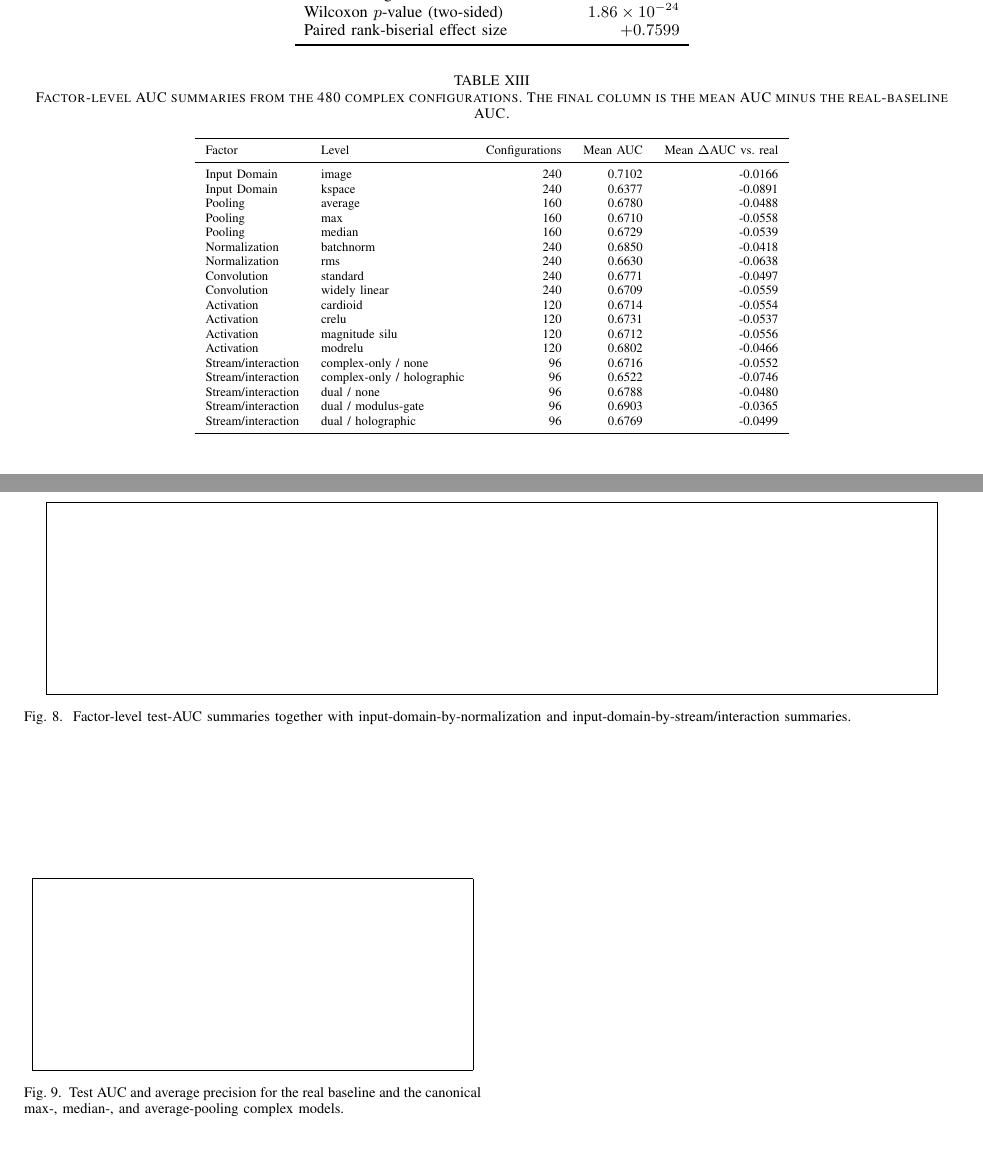
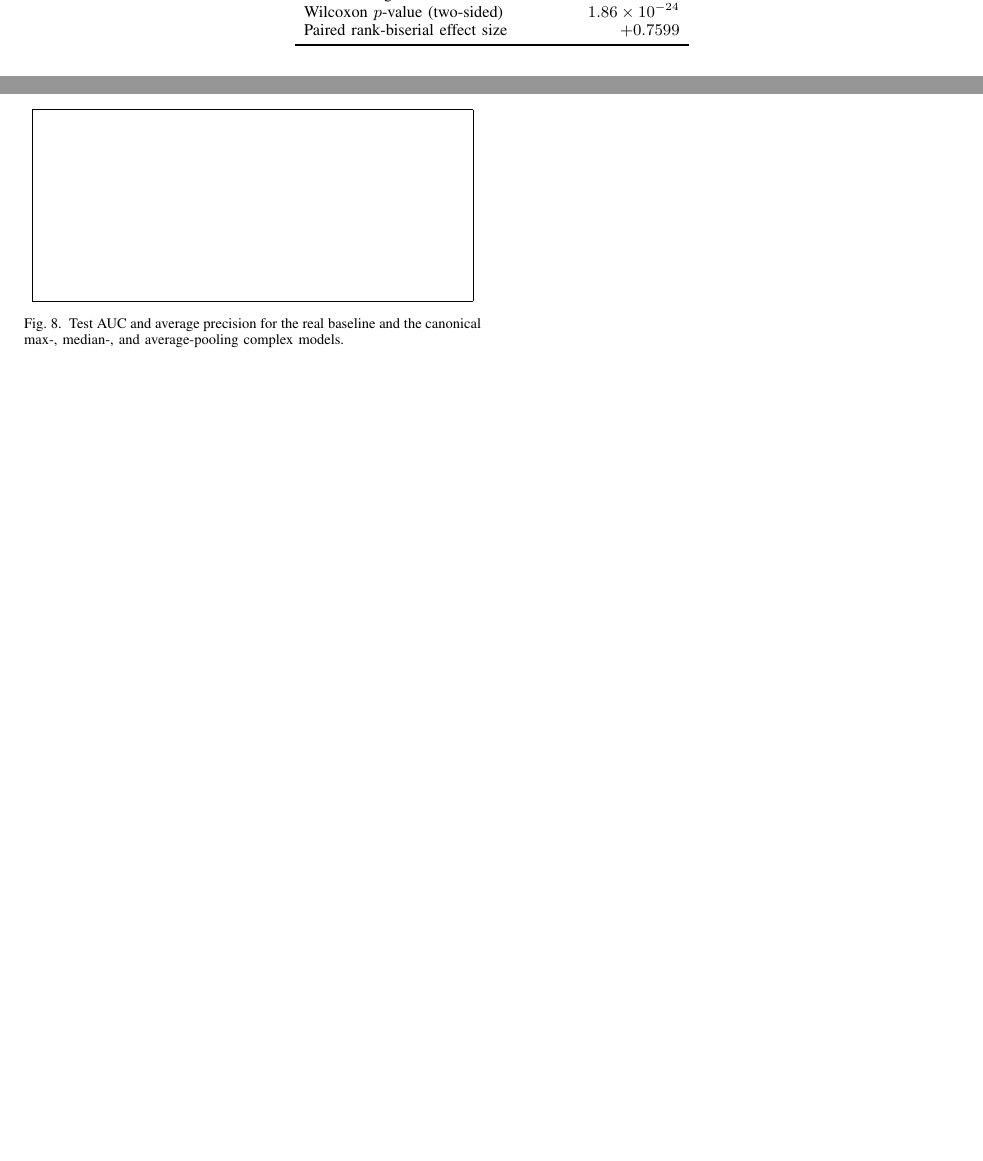
Before and after one commit to meis-01/prost_t2_classification, a LaTeX paper (report/paper/Main.tex, which reads report/paper/sections/06_results.tex): two parts of pages 13 and 20 of 20, joined at a grey line, cut so that both start at the same text, the shorter picture padded with empty space. Compiled offline with pdfLaTeX.

```diff
--- a/report/paper/sections/06_results.tex
+++ b/report/paper/sections/06_results.tex
@@ -43,23 +43 @@
 
-\begin{table*}[t]
-\centering
-\caption{Factor-level AUC summaries from the 480 complex configurations. The final column is the mean AUC minus the real-baseline AUC.}
-\label{tab:factorsummary}
-\scriptsize
-\begin{tabular}{llrrr}
-\toprule
-Factor & Level & Configurations & Mean AUC & Mean $\Delta$AUC vs. real \\
-\midrule
-\FactorTableRows
-\bottomrule
-\end{tabular}
-\end{table*}
-
-For normalization, complex BatchNorm averaged AUC \ImageBatchnormAUC in image space and \KspaceBatchnormAUC in Fourier space; RMSNorm averaged \ImageRmsAUC and \KspaceRmsAUC, respectively. For the five stream/interaction levels, the image-domain means were \ImageComplexOnlyNoneAUC (complex-only/none), \ImageComplexOnlyHolographicAUC (complex-only/holographic), \ImageDualNoneAUC (dual/none), \ImageDualModulusGateAUC (dual/modulus-gate), and \ImageDualHolographicAUC (dual/holographic). The corresponding Fourier-domain means were \KspaceComplexOnlyNoneAUC, \KspaceComplexOnlyHolographicAUC, \KspaceDualNoneAUC, \KspaceDualModulusGateAUC, and \KspaceDualHolographicAUC.
-
-Standard convolution averaged AUC \ConvStandardAUC versus \ConvWidelyLinearAUC for widely-linear convolution. The activation means were \ActModreluAUC for modReLU, \ActMagnitudeSiluAUC for magnitude-gated SiLU, \ActCreluAUC for CReLU, and \ActCardioidAUC for cardioid.
-
-\begin{figure*}[!t]
-\centering
-\blankfigure[3.5cm]
-\caption{Factor-level test-AUC summaries together with input-domain-by-normalization and input-domain-by-stream/interaction summaries.}
```
Also changed, not shown: report/paper/sections/06_results.tex (9 more changed lines).
